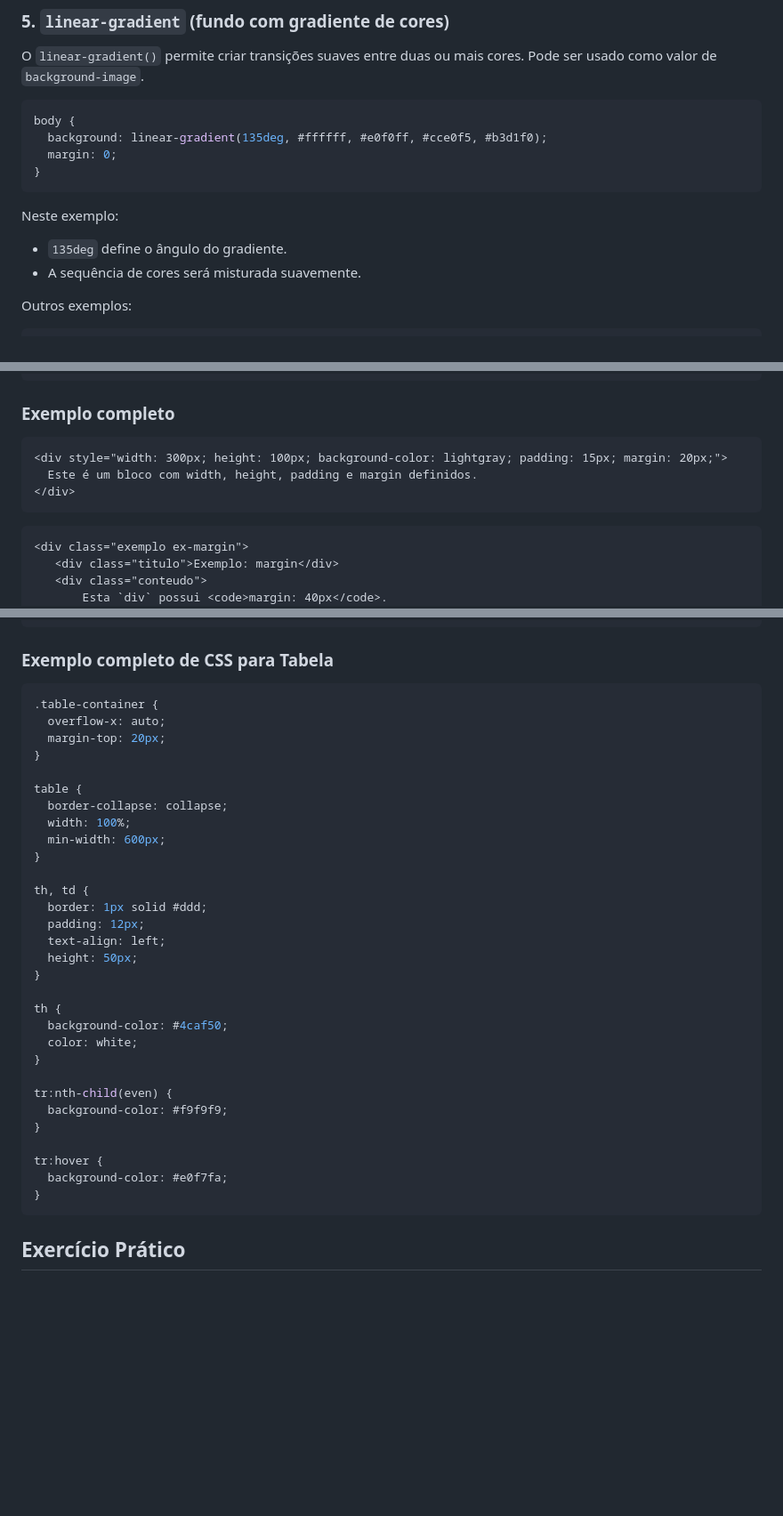
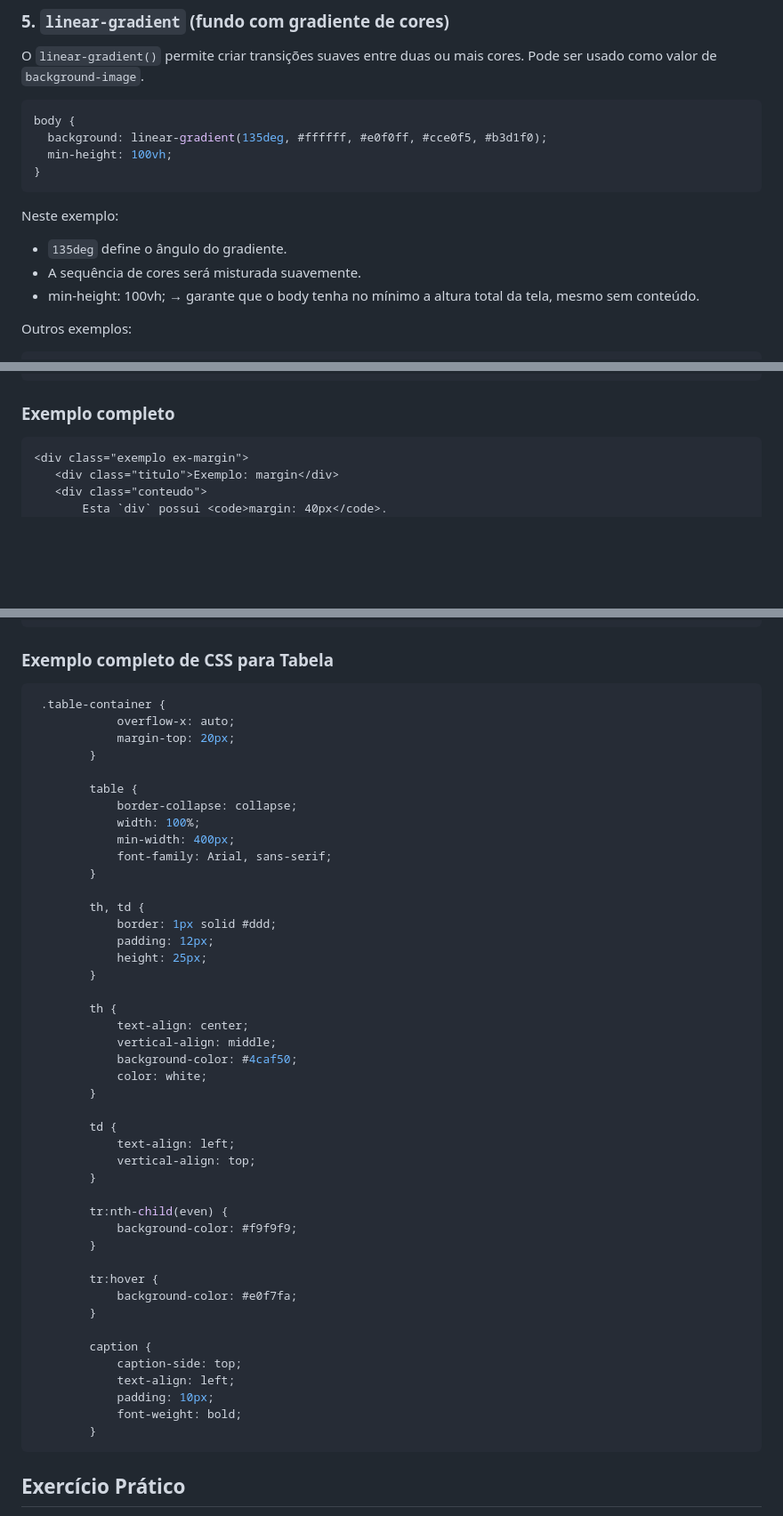
Before and after one commit to Edurequia/Programacao-Para-Web-Java-Spring, a Markdown page: Aula 3 - CSS Cascading Style Sheets.md, 3 parts joined by grey strips. Shown at 89% size. Drawn GitHub-style; blank space fills up the shorter version.

````diff
--- a/Aula 3 - CSS Cascading Style Sheets.md
+++ b/Aula 3 - CSS Cascading Style Sheets.md
@@ -421,7 +421,7 @@ O `linear-gradient()` permite criar transições suaves entre duas ou mais cores
 ```css
 body {
   background: linear-gradient(135deg, #ffffff, #e0f0ff, #cce0f5, #b3d1f0);
-  margin: 0;
+  min-height: 100vh;
 }
 ```
 
@@ -429,6 +429,7 @@ Neste exemplo:
 
 * `135deg` define o ângulo do gradiente.
 * A sequência de cores será misturada suavemente.
+* min-height: 100vh; → garante que o body tenha no mínimo a altura total da tela, mesmo sem conteúdo.
 
 Outros exemplos:
 
@@ -706,13 +707,6 @@ div {
 
 ### Exemplo completo
 
-```html
-<div style="width: 300px; height: 100px; background-color: lightgray; padding: 15px; margin: 20px;">
-  Este é um bloco com width, height, padding e margin definidos.
-</div>
-```
-
-
  ```html
  <div class="exemplo ex-margin">
     <div class="titulo">Exemplo: margin</div>
@@ -1367,36 +1433,50 @@ HTML correspondente:
 ### Exemplo completo de CSS para Tabela
 
 ```css
-.table-container {
-  overflow-x: auto;
-  margin-top: 20px;
-}
-
-table {
-  border-collapse: collapse;
-  width: 100%;
-  min-width: 600px;
-}
-
-th, td {
-  border: 1px solid #ddd;
-  padding: 12px;
-  text-align: left;
-  height: 50px;
-}
-
-th {
-  background-color: #4caf50;
-  color: white;
-}
-
-tr:nth-child(even) {
-  background-color: #f9f9f9;
-}
-
-tr:hover {
-  background-color: #e0f7fa;
-}
+ .table-container {
+            overflow-x: auto;
+            margin-top: 20px;
+        }
+
+        table {
+            border-collapse: collapse;
+            width: 100%;
+            min-width: 400px;
+            font-family: Arial, sans-serif;
+        }
+
+        th, td {
+            border: 1px solid #ddd;
+            padding: 12px;
+            height: 25px;
+        }
+
+        th {
+            text-align: center;
+            vertical-align: middle;
+            background-color: #4caf50;
+            color: white;
+        }
+
+        td {
+            text-align: left;
+            vertical-align: top;
+        }
+
+        tr:nth-child(even) {
+            background-color: #f9f9f9;
+        }
+
+        tr:hover {
+            background-color: #e0f7fa;
+        }
+
+        caption {
+            caption-side: top;
+            text-align: left;
+            padding: 10px;
+            font-weight: bold;
+        }
 ```
 
 ## Exercício Prático
````
Also changed, not shown: other parts of Aula 3 - CSS Cascading Style Sheets.md (+95 -23 lines).
